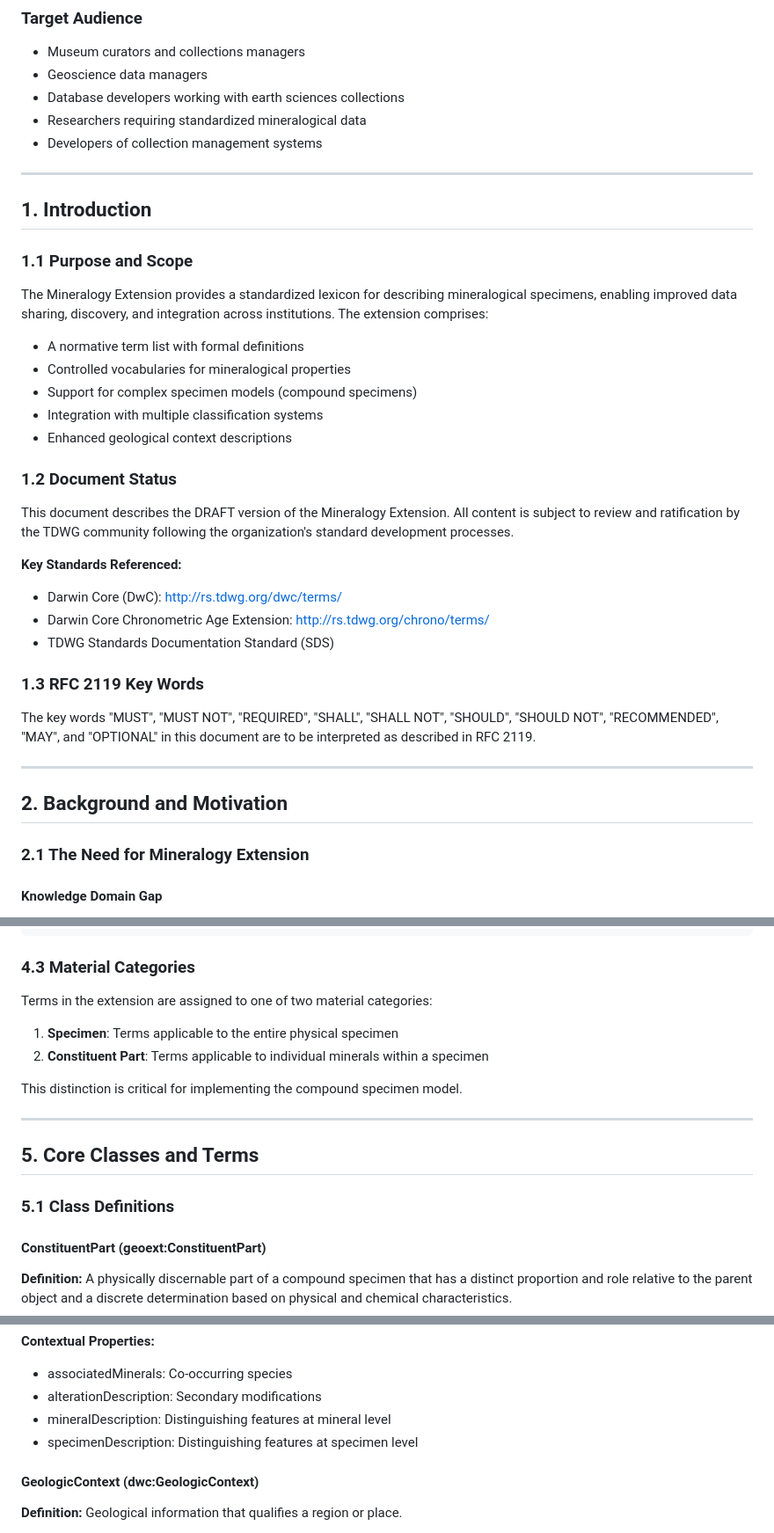
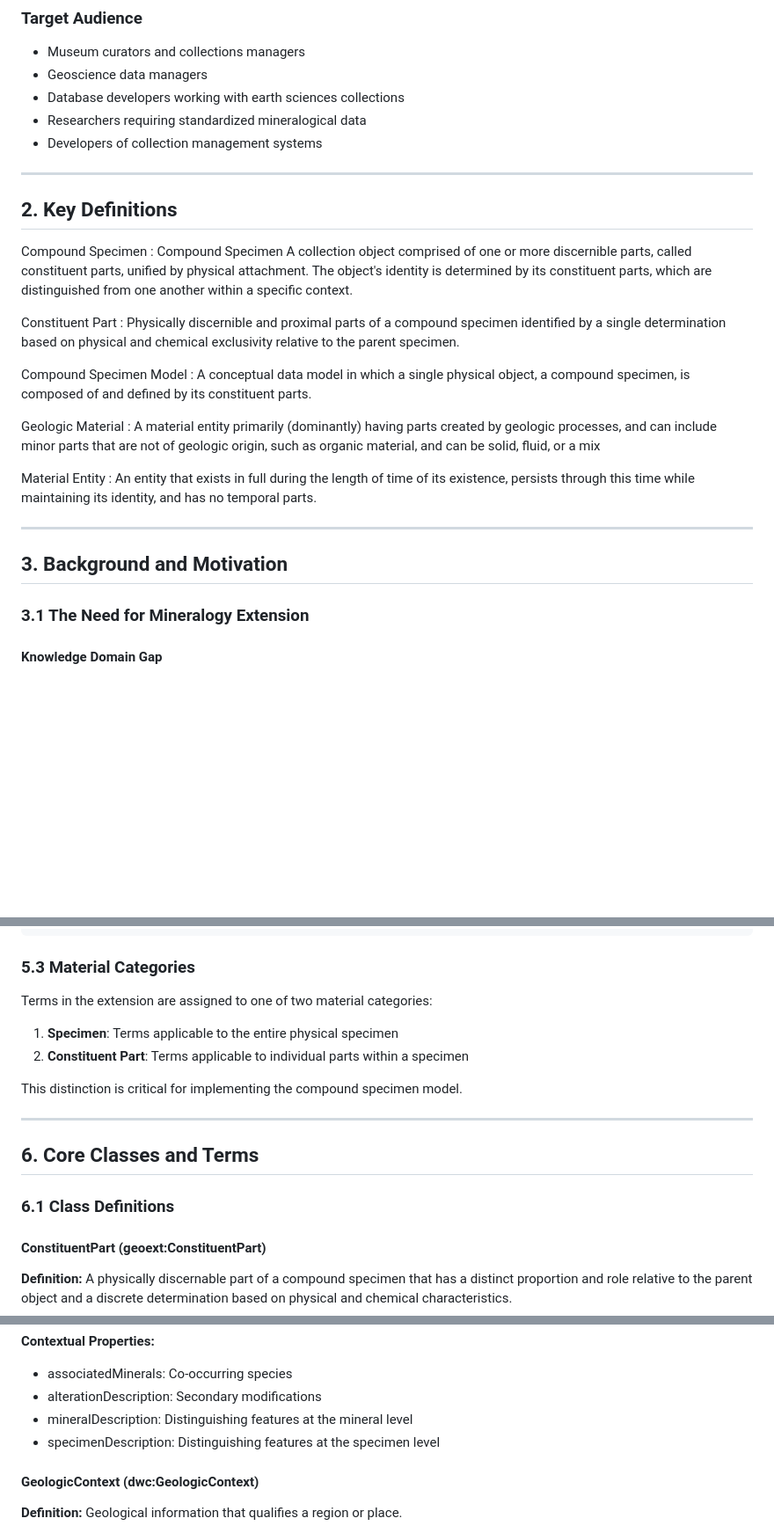
Before and after one commit to tdwg/mineralogy, a Markdown page: specification.md, 3 parts joined by grey strips. Shown at 88% size. Drawn GitHub-style; blank space fills up the shorter version.

````diff
--- a/specification.md
+++ b/specification.md
@@ -46,37 +46,28 @@ The Mineralogy Extension (MinExt) is a specialized data standard developed by th
 - Developers of collection management systems
 
 ---
+## 2. Key Definitions
 
-## 1. Introduction
+Compound Specimen
+: Compound Specimen	A collection object comprised of one or more discernible parts, called constituent parts, unified by physical attachment. The object's identity is determined by its constituent parts, which are distinguished from one another within a specific context.
 
-### 1.1 Purpose and Scope
+Constituent Part
+: Physically discernible and proximal parts of a compound specimen identified by a single determination based on physical and chemical exclusivity relative to the parent specimen.
 
-The Mineralogy Extension provides a standardized lexicon for describing mineralogical specimens, enabling improved data sharing, discovery, and integration across institutions. The extension comprises:
+Compound Specimen Model
+: A conceptual data model in which a single physical object, a compound specimen, is composed of and defined by its constituent parts.
 
-- A normative term list with formal definitions
-- Controlled vocabularies for mineralogical properties
-- Support for complex specimen models (compound specimens)
-- Integration with multiple classification systems
-- Enhanced geological context descriptions
+Geologic Material
+: A material entity primarily (dominantly) having parts created by geologic processes, and can include minor parts that are not of geologic origin, such as organic material, and can be solid, fluid, or a mix
 
-### 1.2 Document Status
-
-This document describes the DRAFT version of the Mineralogy Extension. All content is subject to review and ratification by the TDWG community following the organization's standard development processes.
-
-**Key Standards Referenced:**
-- Darwin Core (DwC): http://rs.tdwg.org/dwc/terms/
-- Darwin Core Chronometric Age Extension: http://rs.tdwg.org/chrono/terms/
-- TDWG Standards Documentation Standard (SDS)
-
-### 1.3 RFC 2119 Key Words
-
-The key words "MUST", "MUST NOT", "REQUIRED", "SHALL", "SHALL NOT", "SHOULD", "SHOULD NOT", "RECOMMENDED", "MAY", and "OPTIONAL" in this document are to be interpreted as described in RFC 2119.
+Material Entity
+: An entity that exists in full during the length of time of its existence, persists through this time while maintaining its identity, and has no temporal parts.
 
 ---
 
-## 2. Background and Motivation
+## 3. Background and Motivation
 
-### 2.1 The Need for Mineralogy Extension
+### 3.1 The Need for Mineralogy Extension
 
 #### Knowledge Domain Gap
 
@@ -217,20 +219,20 @@ MaterialEntity (Core)
     └─→ Hazard
 ```
 
-### 4.3 Material Categories
+### 5.3 Material Categories
 
 Terms in the extension are assigned to one of two material categories:
 
 1. **Specimen**: Terms applicable to the entire physical specimen
-2. **Constituent Part**: Terms applicable to individual minerals within a specimen
+2. **Constituent Part**: Terms applicable to individual parts within a specimen
 
 This distinction is critical for implementing the compound specimen model.
 
 ---
 
-## 5. Core Classes and Terms
+## 6. Core Classes and Terms
 
-### 5.1 Class Definitions
+### 6.1 Class Definitions
 
 #### ConstituentPart (geoext:ConstituentPart)
 
@@ -321,8 +323,8 @@ measuredChemistrySource: "Smith et al. 2020"
 **Contextual Properties:**
 - associatedMinerals: Co-occurring species
 - alterationDescription: Secondary modifications
-- mineralDescription: Distinguishing features at mineral level
-- specimenDescription: Distinguishing features at specimen level
+- mineralDescription: Distinguishing features at the mineral level
+- specimenDescription: Distinguishing features at the specimen level
 
 #### GeologicContext (dwc:GeologicContext)
 
````
Also changed, not shown: other parts of specification.md (+46 -88 lines).
